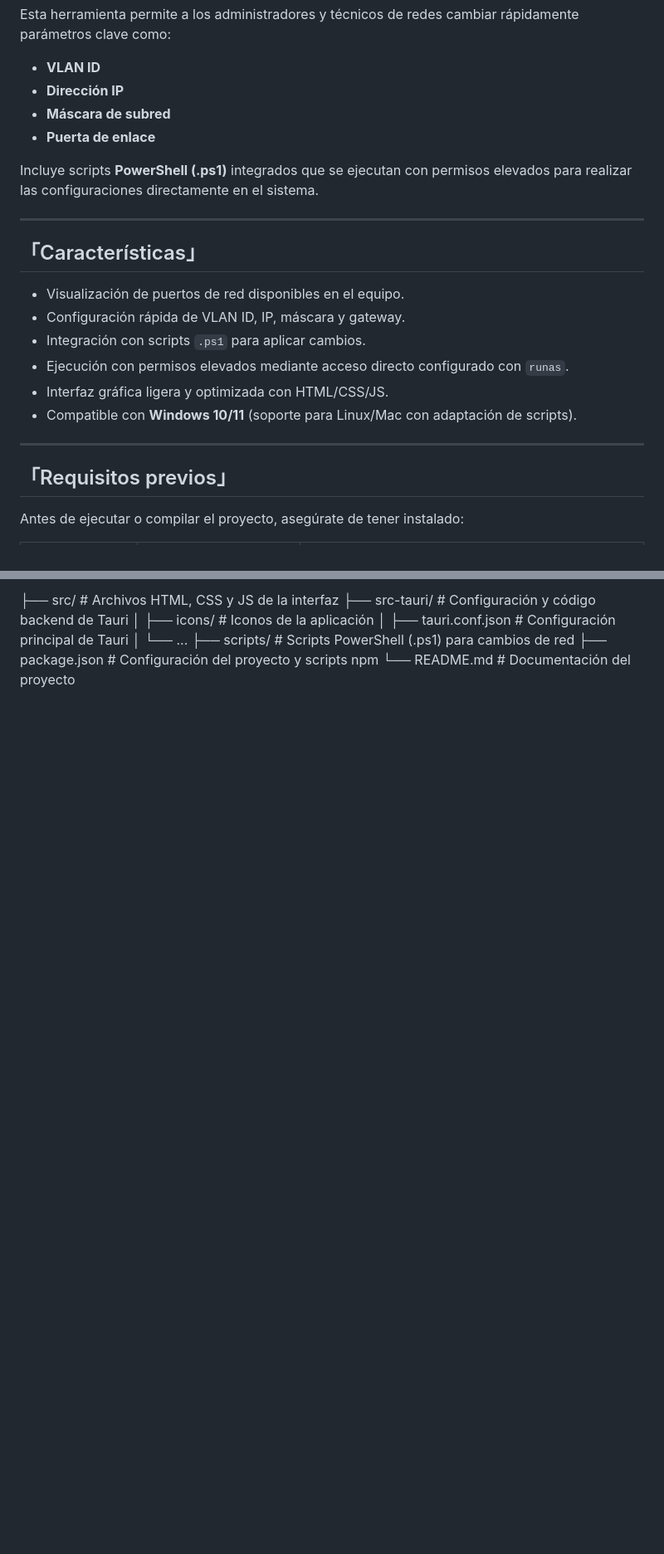
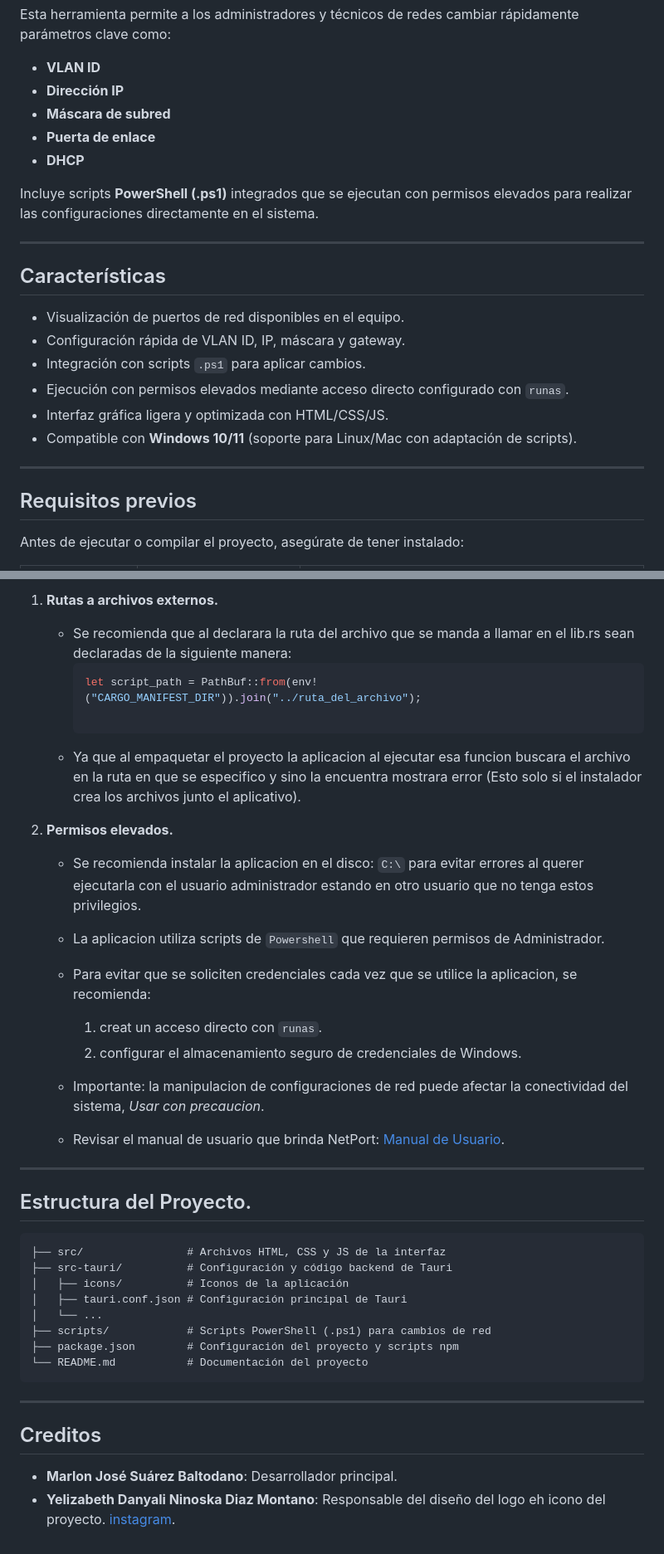
Before and after one commit to Masu-113/NetPort-Configurator, a Markdown page: README.md, 2 parts joined by grey strips. Shown: that part at 83% size. GitHub-like rendering; blank space fills up the shorter version.

````diff
--- a/README.md
+++ b/README.md
@@ -29,12 +31,13 @@ Esta herramienta permite a los administradores y técnicos de redes cambiar ráp
 - **Dirección IP**
 - **Máscara de subred**
 - **Puerta de enlace**
+- **DHCP**
 
 Incluye scripts **PowerShell (.ps1)** integrados que se ejecutan con permisos elevados para realizar las configuraciones directamente en el sistema.
 
 ---
 
-## 「Características」
+## Características
 
 - Visualización de puertos de red disponibles en el equipo.
 - Configuración rápida de VLAN ID, IP, máscara y gateway.
@@ -45,7 +48,7 @@ Incluye scripts **PowerShell (.ps1)** integrados que se ejecutan con permisos el
 
 ---
 
-## 「Requisitos previos」
+## Requisitos previos
 
 Antes de ejecutar o compilar el proyecto, asegúrate de tener instalado:
 
@@ -137,9 +197,44 @@ Para compilar si esta utilizando Linux o Mac, seguir la [documentación oficial
 
-├── src/                # Archivos HTML, CSS y JS de la interfaz
-├── src-tauri/          # Configuración y código backend de Tauri
-│   ├── icons/          # Iconos de la aplicación
-│   ├── tauri.conf.json # Configuración principal de Tauri
-│   └── ...
-├── scripts/            # Scripts PowerShell (.ps1) para cambios de red
-├── package.json        # Configuración del proyecto y scripts npm
-└── README.md           # Documentación del proyecto
+1. **Rutas a archivos externos.**
+
+    - Se recomienda que al declarara la ruta del archivo que se manda a llamar en el lib.rs sean declaradas de la siguiente manera:
+        ```bash
+        let script_path = PathBuf::from(env!("CARGO_MANIFEST_DIR")).join("../ruta_del_archivo");
+
+    - Ya que al empaquetar el proyecto la aplicacion al ejecutar esa funcion buscara el archivo en la ruta en que se especifico y sino la encuentra mostrara error (Esto solo si el instalador crea los archivos junto el aplicativo).
+
+2. **Permisos elevados.**
+
+    - Se recomienda instalar la aplicacion en el disco: `C:\` para evitar errores al querer ejecutarla con el usuario administrador estando en otro usuario que no tenga estos privilegios.
+
+    - La aplicacion utiliza scripts de `Powershell` que requieren permisos de Administrador.
+
+    - Para evitar que se soliciten credenciales cada vez que se utilice la aplicacion, se recomienda:
+
+        1. creat un acceso directo con `runas`.
+        2. configurar el almacenamiento seguro de credenciales de Windows.
+
+    - Importante: la manipulacion de configuraciones de red puede afectar la conectividad del sistema, *Usar con precaucion*.
+
+    - Revisar el manual de usuario que brinda NetPort: [Manual de Usuario](https://github.com/Masu-113/NetPort/blob/msuarez/documentacion/ManualDeUsuario-NetPort.pdf).
+
+---
+
+## Estructura del Proyecto.
+
+
+    ├── src/                # Archivos HTML, CSS y JS de la interfaz
+    ├── src-tauri/          # Configuración y código backend de Tauri
+    │   ├── icons/          # Iconos de la aplicación
+    │   ├── tauri.conf.json # Configuración principal de Tauri
+    │   └── ...
+    ├── scripts/            # Scripts PowerShell (.ps1) para cambios de red
+    ├── package.json        # Configuración del proyecto y scripts npm
+    └── README.md           # Documentación del proyecto
+
+---
+
+## Creditos
+
+- **Marlon José Suárez Baltodano**: Desarrollador principal.
+- **Yelizabeth Danyali Ninoska Diaz Montano**: Responsable del diseño del logo eh icono del proyecto. [instagram](https://www.instagram.com/yelyaly14?igsh=YWlrMHVncjZ5MGVh).
````
Also changed, not shown: other parts of README.md (+71 -12 lines).
